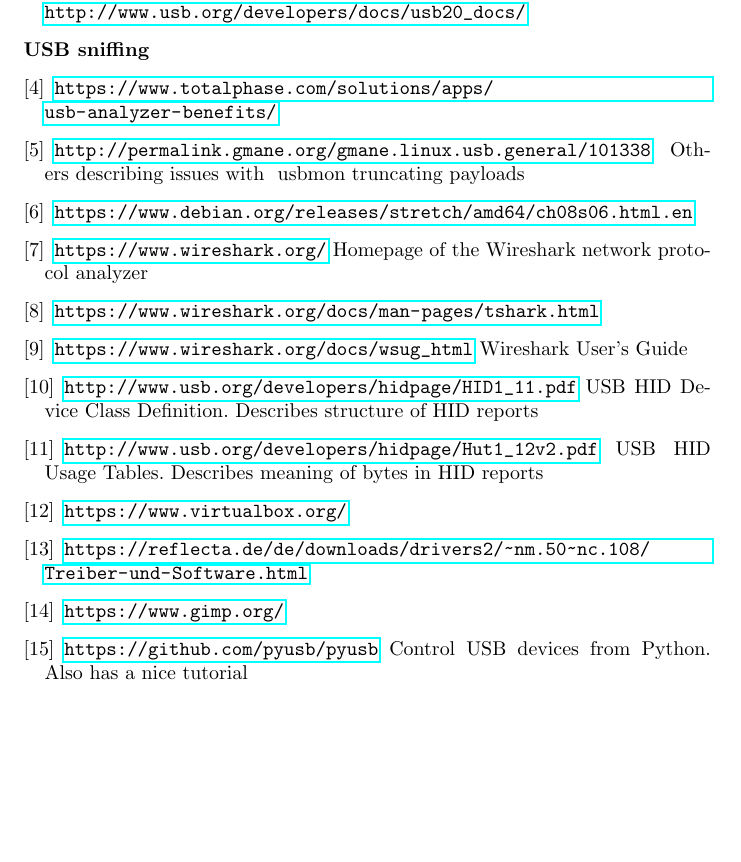
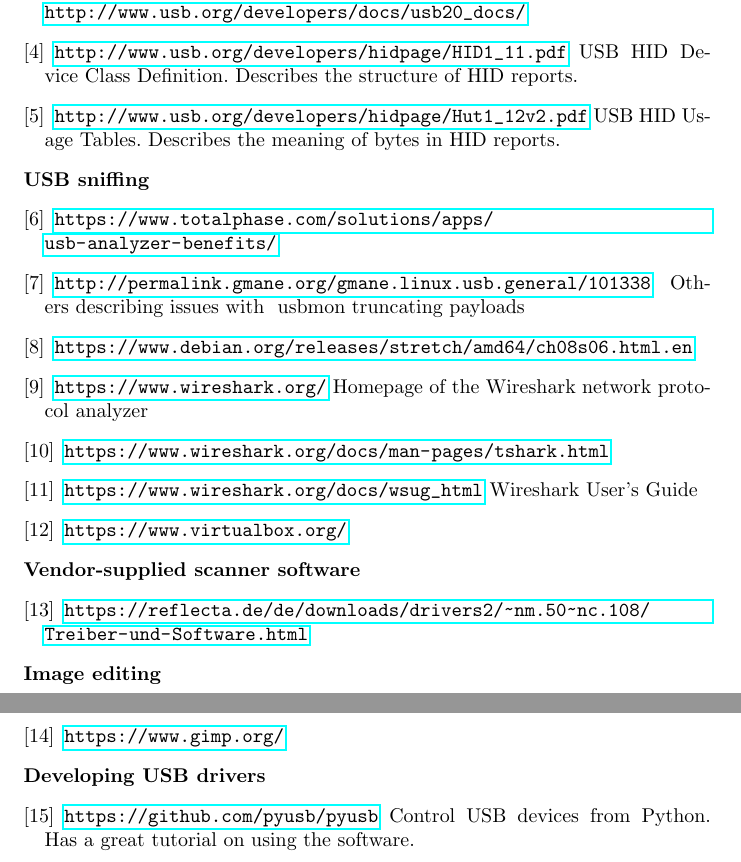
Before and after one commit to HugoPlatzer/bachelor_thesis, a LaTeX thesis (thesis.tex): part of page 29 of 29 before the commit and two parts of pages 29 and 30 of 30 after it, the two joined at a grey line, cut so that both start at the same text, the shorter picture padded with empty space. Compiled offline with pdfLaTeX.

Commit message:
sorted references

```diff
--- a/thesis.tex
+++ b/thesis.tex
@@ -1113,6 +1113,14 @@
                    April 27, 2000. Available at
                    \url{http://www.usb.org/developers/docs/usb20_docs/}
 
+  \bibitem{usbhid}
+  \url{http://www.usb.org/developers/hidpage/HID1_11.pdf}
+  USB HID Device Class Definition. Describes the structure of HID reports.
+
+  \bibitem{usbusage}
+  \url{http://www.usb.org/developers/hidpage/Hut1_12v2.pdf}
+  USB HID Usage Tables. Describes the meaning of bytes in HID reports.
+
   \item[]\hspace{-\labelwidth}\hspace{-\labelsep}\textbf{USB sniffing}
 
 
@@ -1137,25 +1145,24 @@
   \url{https://www.wireshark.org/docs/wsug_html}
   Wireshark User's Guide
 
-  \bibitem{usbhid}
-  \url{http://www.usb.org/developers/hidpage/HID1_11.pdf}
-  USB HID Device Class Definition. Describes structure of HID reports
-
-  \bibitem{usbusage}
-  \url{http://www.usb.org/developers/hidpage/Hut1_12v2.pdf}
-  USB HID Usage Tables. Describes meaning of bytes in HID reports
-
   \bibitem{vbox}
   \url{https://www.virtualbox.org/}
+
+  \item[]\hspace{-\labelwidth}\hspace{-\labelsep}\textbf{Vendor-supplied scanner software}
 
   \bibitem{cvx5}
   \url{https://reflecta.de/de/downloads/drivers2/~nm.50~nc.108/Treiber-und-Software.html}
 
+  \item[]\hspace{-\labelwidth}\hspace{-\labelsep}\textbf{Image editing}
+
   \bibitem{gimp}
   \url{https://www.gimp.org/}
 
+  \item[]\hspace{-\labelwidth}\hspace{-\labelsep}\textbf{Developing USB drivers}
+
   \bibitem{pyusb}
-  \url{https://github.com/pyusb/pyusb} Control USB devices from Python. Also has a nice tutorial
+  \url{https://github.com/pyusb/pyusb} Control USB devices from Python.
+  Has a great tutorial on using the software.
 \end{thebibliography}
 
 
```
Also changed, not shown: thesis.pdf.
